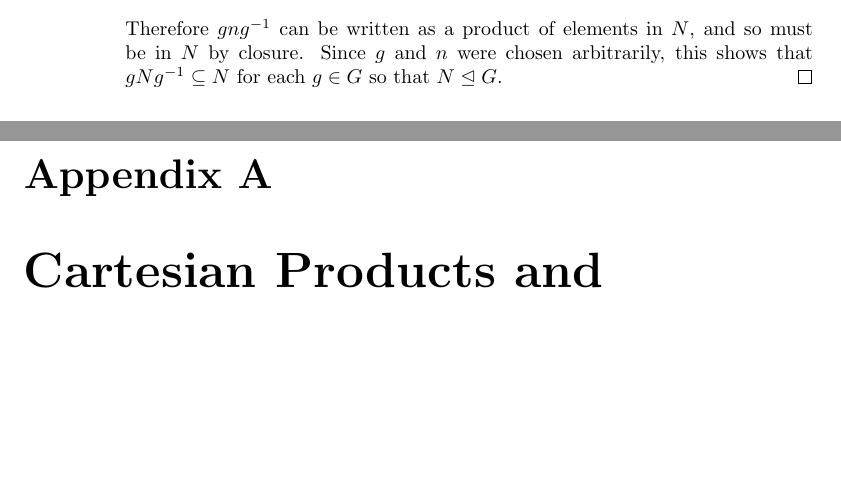
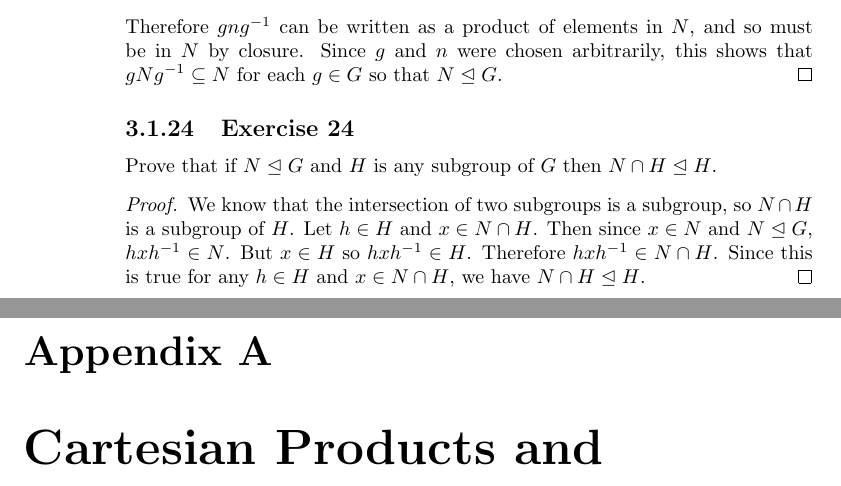
Before and after one commit to gkikola/sol-dummit-foote, a LaTeX thesis (src/dfsol.tex, which reads src/ch3/section1.tex): two parts of pages 142 and 143 of 145, joined at a grey line, cut so that both start at the same text, the shorter picture padded with empty space. Compiled offline with pdfLaTeX.

Commit message:
3.1 Add Exercise 24

```diff
--- a/src/ch3/section1.tex
+++ b/src/ch3/section1.tex
@@ -1125,3 +1125,14 @@ subgroups of a group is a normal subgroup.
   arbitrarily, this shows that $gNg^{-1}\subseteq N$ for each $g\in G$
   so that $N\trianglelefteq G$.
 \end{proof}
+
+\Exercise{24} Prove that if $N\trianglelefteq G$ and $H$ is any
+subgroup of $G$ then $N\cap H\trianglelefteq H$.
+\begin{proof}
+  We know that the intersection of two subgroups is a subgroup, so
+  $N\cap H$ is a subgroup of $H$. Let $h\in H$ and $x\in N\cap
+  H$. Then since $x\in N$ and $N\trianglelefteq G$, $hxh^{-1}\in
+  N$. But $x\in H$ so $hxh^{-1}\in H$. Therefore
+  $hxh^{-1}\in N\cap H$. Since this is true for any $h\in H$ and
+  $x\in N\cap H$, we have $N\cap H\trianglelefteq H$.
+\end{proof}
```
